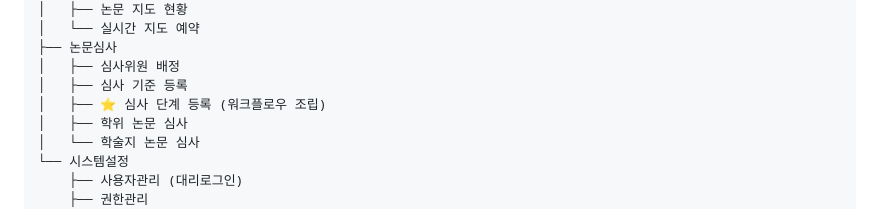
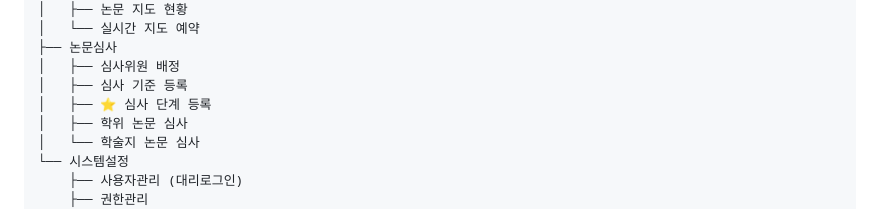
Before and after one commit to lemonsnack-rgb/hycu_new, a Markdown page: docs/README.md, the part around the change. GitHub-like rendering.

```diff
--- a/docs/README.md
+++ b/docs/README.md
@@ -143,7 +143,7 @@
 ├── 논문심사
 │   ├── 심사위원 배정
 │   ├── 심사 기준 등록
-│   ├── ⭐ 심사 단계 등록 (워크플로우 조립)
+│   ├── ⭐ 심사 단계 등록
 │   ├── 학위 논문 심사
 │   └── 학술지 논문 심사
 └── 시스템설정
```
Also changed, not shown: docs/current-menu-structure.md (+2 -2 lines), docs/menu-structure-changes.md (+6 -7 lines).
